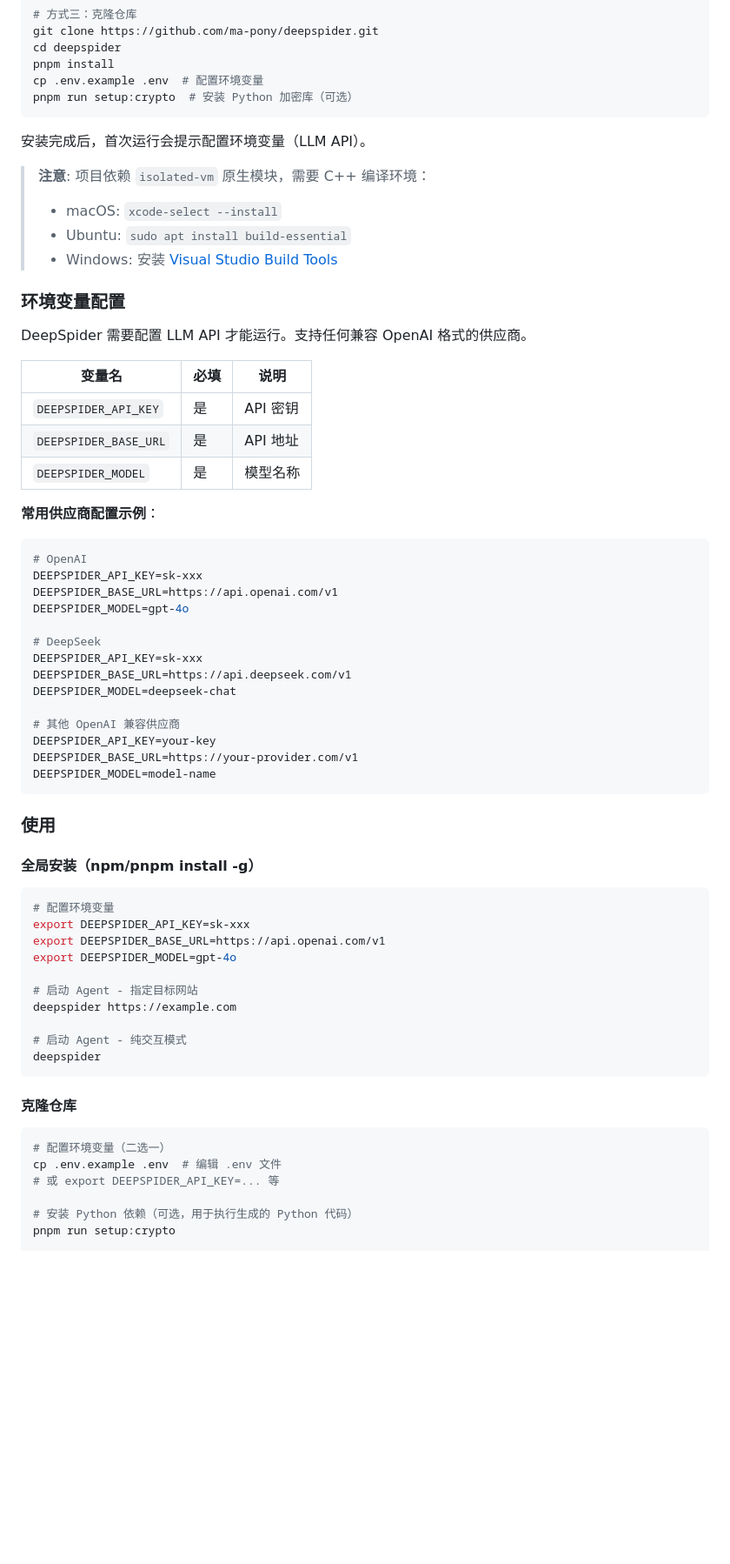
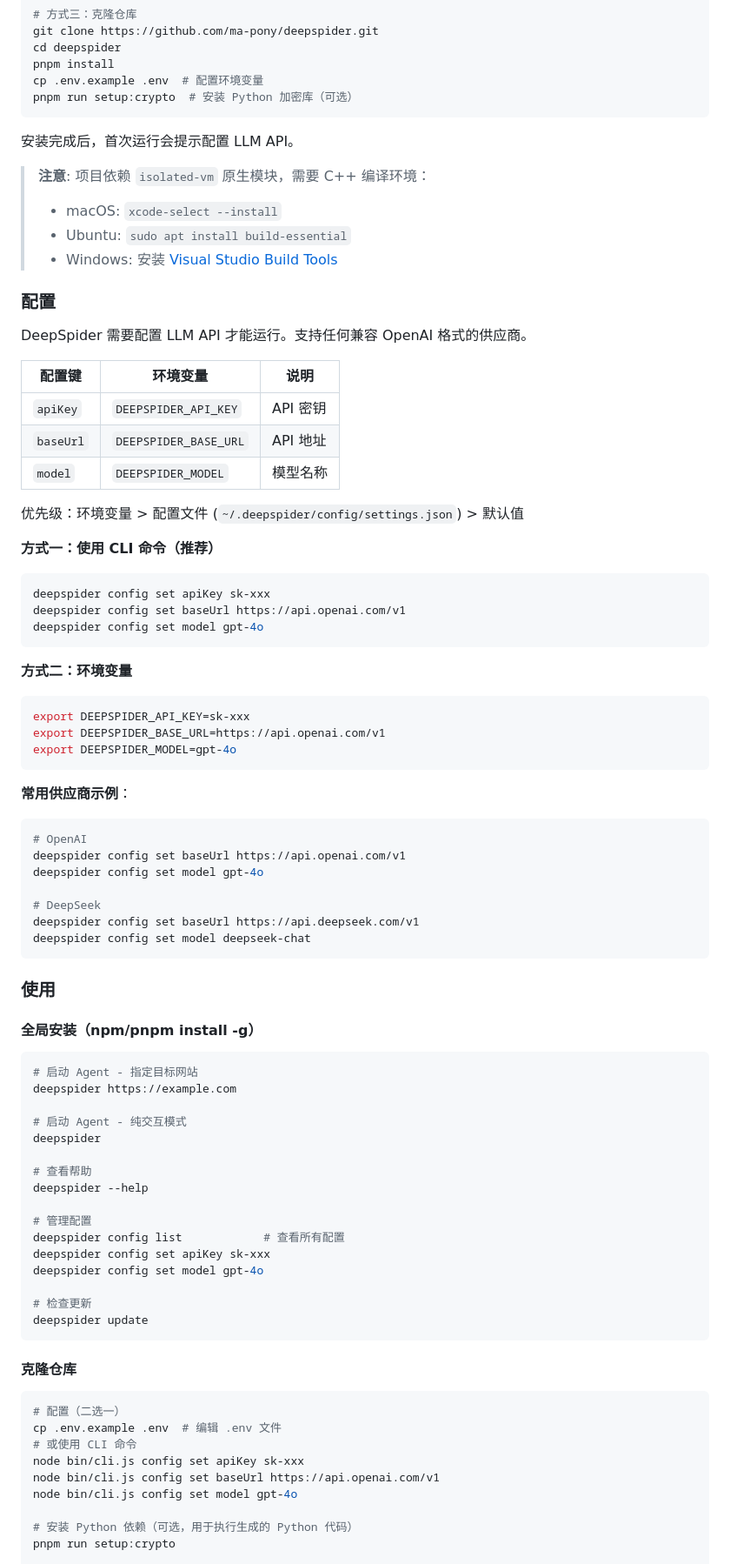
Before and after one commit to ma-pony/deepspider, a Markdown page: README.md, the part around one of its changes. Shown at 87% size. GitHub-like rendering; blank space fills up the shorter version.

````diff
--- a/README.md
+++ b/README.md
@@ -37,40 +37,51 @@ cp .env.example .env  # 配置环境变量
 pnpm run setup:crypto  # 安装 Python 加密库（可选）
 ```
 
-安装完成后，首次运行会提示配置环境变量（LLM API）。
+安装完成后，首次运行会提示配置 LLM API。
 
 > **注意**: 项目依赖 `isolated-vm` 原生模块，需要 C++ 编译环境：
 > - macOS: `xcode-select --install`
 > - Ubuntu: `sudo apt install build-essential`
 > - Windows: 安装 [Visual Studio Build Tools](https://visualstudio.microsoft.com/visual-cpp-build-tools/)
 
-### 环境变量配置
+### 配置
 
 DeepSpider 需要配置 LLM API 才能运行。支持任何兼容 OpenAI 格式的供应商。
 
-| 变量名 | 必填 | 说明 |
-|--------|------|------|
-| `DEEPSPIDER_API_KEY` | 是 | API 密钥 |
-| `DEEPSPIDER_BASE_URL` | 是 | API 地址 |
-| `DEEPSPIDER_MODEL` | 是 | 模型名称 |
+| 配置键 | 环境变量 | 说明 |
+|--------|----------|------|
+| `apiKey` | `DEEPSPIDER_API_KEY` | API 密钥 |
+| `baseUrl` | `DEEPSPIDER_BASE_URL` | API 地址 |
+| `model` | `DEEPSPIDER_MODEL` | 模型名称 |
 
-**常用供应商配置示例**：
+优先级：环境变量 > 配置文件 (`~/.deepspider/config/settings.json`) > 默认值
+
+**方式一：使用 CLI 命令（推荐）**
+
+```bash
+deepspider config set apiKey sk-xxx
+deepspider config set baseUrl https://api.openai.com/v1
+deepspider config set model gpt-4o
+```
+
+**方式二：环境变量**
+
+```bash
+export DEEPSPIDER_API_KEY=sk-xxx
+export DEEPSPIDER_BASE_URL=https://api.openai.com/v1
+export DEEPSPIDER_MODEL=gpt-4o
+```
+
+**常用供应商示例**：
 
 ```bash
 # OpenAI
-DEEPSPIDER_API_KEY=sk-xxx
-DEEPSPIDER_BASE_URL=https://api.openai.com/v1
-DEEPSPIDER_MODEL=gpt-4o
+deepspider config set baseUrl https://api.openai.com/v1
+deepspider config set model gpt-4o
 
 # DeepSeek
-DEEPSPIDER_API_KEY=sk-xxx
-DEEPSPIDER_BASE_URL=https://api.deepseek.com/v1
-DEEPSPIDER_MODEL=deepseek-chat
-
-# 其他 OpenAI 兼容供应商
-DEEPSPIDER_API_KEY=your-key
-DEEPSPIDER_BASE_URL=https://your-provider.com/v1
-DEEPSPIDER_MODEL=model-name
+deepspider config set baseUrl https://api.deepseek.com/v1
+deepspider config set model deepseek-chat
 ```
 
 ### 使用
@@ -78,24 +89,33 @@ DEEPSPIDER_MODEL=model-name
 #### 全局安装（npm/pnpm install -g）
 
 ```bash
-# 配置环境变量
-export DEEPSPIDER_API_KEY=sk-xxx
-export DEEPSPIDER_BASE_URL=https://api.openai.com/v1
-export DEEPSPIDER_MODEL=gpt-4o
-
 # 启动 Agent - 指定目标网站
 deepspider https://example.com
 
 # 启动 Agent - 纯交互模式
 deepspider
+
+# 查看帮助
+deepspider --help
+
+# 管理配置
+deepspider config list            # 查看所有配置
+deepspider config set apiKey sk-xxx
+deepspider config set model gpt-4o
+
+# 检查更新
+deepspider update
 ```
 
 #### 克隆仓库
 
 ```bash
-# 配置环境变量（二选一）
+# 配置（二选一）
 cp .env.example .env  # 编辑 .env 文件
-# 或 export DEEPSPIDER_API_KEY=... 等
+# 或使用 CLI 命令
+node bin/cli.js config set apiKey sk-xxx
+node bin/cli.js config set baseUrl https://api.openai.com/v1
+node bin/cli.js config set model gpt-4o
 
 # 安装 Python 依赖（可选，用于执行生成的 Python 代码）
 pnpm run setup:crypto
````
Also changed, not shown: other parts of README.md (+7 -1 lines), CLAUDE.md (+31 -4 lines).
